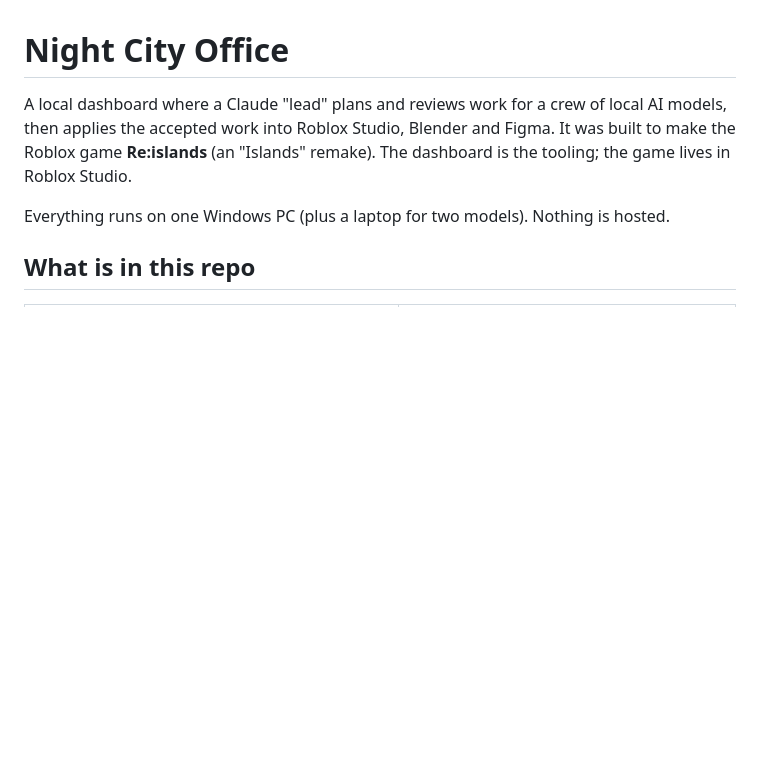
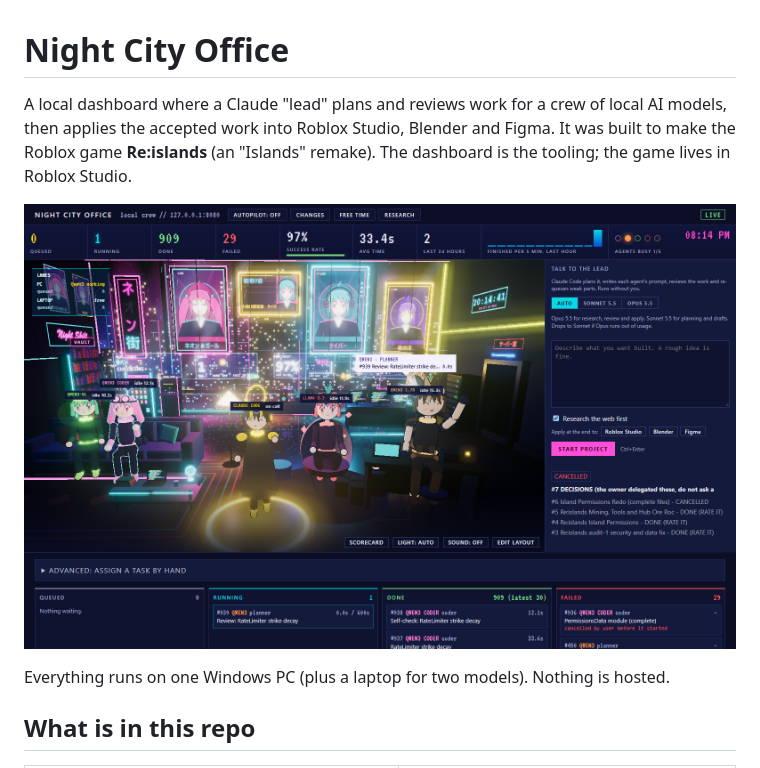
Before and after one commit to DANTHAND005/night-city-office, a Markdown page: README.md, the part around the change. GitHub-like rendering; pictures changed too: docs/screenshots/dashboard.png (added); blank space fills up the shorter version.

Commit message:
Add dashboard screenshot to README
Co-Authored-By: Claude Sonnet 5.5 <noreply@anthropic.com>
Claude-Session: https://claude.ai/code/session_01YP7CTPoC8droJ7WE7AWB6F

```diff
--- a/README.md
+++ b/README.md
@@ -1,6 +1,8 @@
 # Night City Office
 
 A local dashboard where a Claude "lead" plans and reviews work for a crew of local AI models, then applies the accepted work into Roblox Studio, Blender and Figma. It was built to make the Roblox game **Re:islands** (an "Islands" remake). The dashboard is the tooling; the game lives in Roblox Studio.
+
+![Night City Office dashboard: live 3D office with the agent crew, task board and success stats](docs/screenshots/dashboard.png)
 
 Everything runs on one Windows PC (plus a laptop for two models). Nothing is hosted.
 
```
